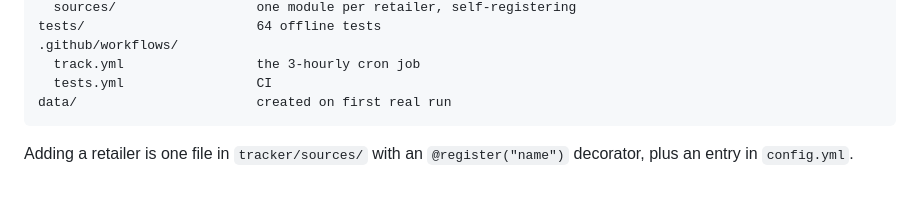
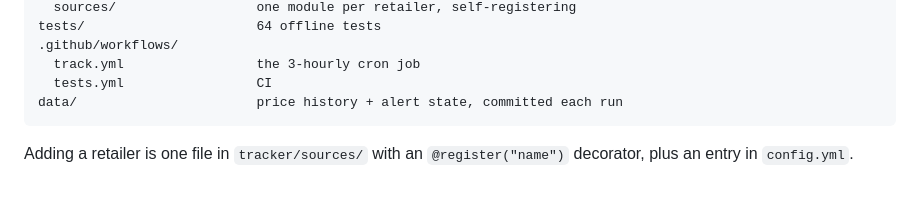
Before and after one commit to luketianli/msi-price-tracker, a Markdown page: README.md, the part around the change. Drawn GitHub-style.

Commit message:
Fix stale README note about the data directory
Co-Authored-By: Claude Opus 5 <noreply@anthropic.com>

````diff
--- a/README.md
+++ b/README.md
@@ -191,7 +191,7 @@ tests/                      64 offline tests
 .github/workflows/
   track.yml                 the 3-hourly cron job
   tests.yml                 CI
-data/                       created on first real run
+data/                       price history + alert state, committed each run
 ```
 
 Adding a retailer is one file in `tracker/sources/` with an `@register("name")`
````
